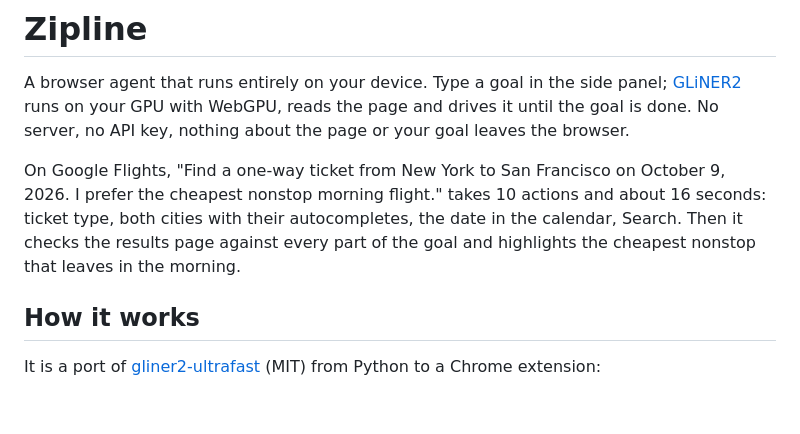
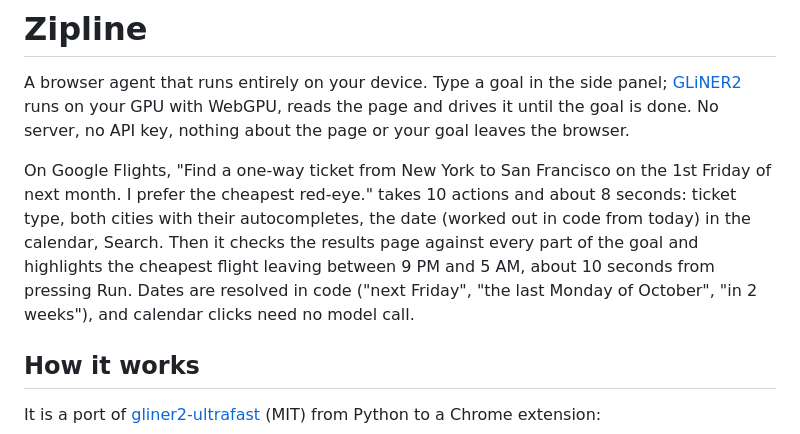
Before and after one commit to pooriaarab/foxpilot, a Markdown page: README.md, the part around the change. Drawn GitHub-style; blank space fills up the shorter version.

Commit message:
README: 8 s on the page for the red-eye goal

```diff
--- a/README.md
+++ b/README.md
@@ -2,7 +2,7 @@
 
 A browser agent that runs entirely on your device. Type a goal in the side panel; [GLiNER2](https://github.com/fastino-ai/GLiNER2) runs on your GPU with WebGPU, reads the page and drives it until the goal is done. No server, no API key, nothing about the page or your goal leaves the browser.
 
-On Google Flights, "Find a one-way ticket from New York to San Francisco on October 9, 2026. I prefer the cheapest nonstop morning flight." takes 10 actions and about 16 seconds: ticket type, both cities with their autocompletes, the date in the calendar, Search. Then it checks the results page against every part of the goal and highlights the cheapest nonstop that leaves in the morning.
+On Google Flights, "Find a one-way ticket from New York to San Francisco on the 1st Friday of next month. I prefer the cheapest red-eye." takes 10 actions and about 8 seconds: ticket type, both cities with their autocompletes, the date (worked out in code from today) in the calendar, Search. Then it checks the results page against every part of the goal and highlights the cheapest flight leaving between 9 PM and 5 AM, about 10 seconds from pressing Run. Dates are resolved in code ("next Friday", "the last Monday of October", "in 2 weeks"), and calendar clicks need no model call.
 
 ## How it works
 
```
